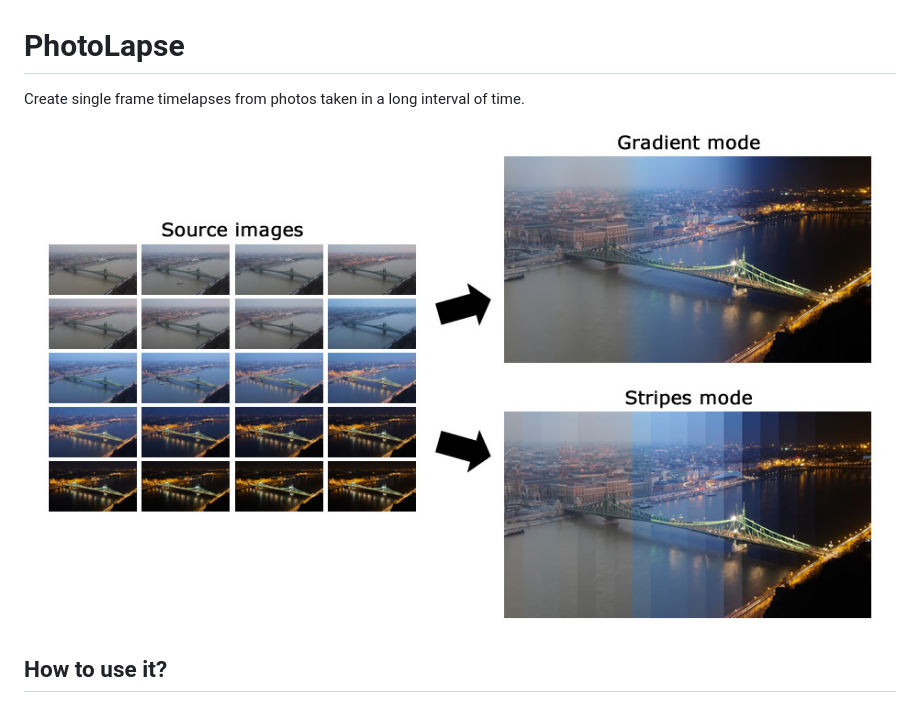
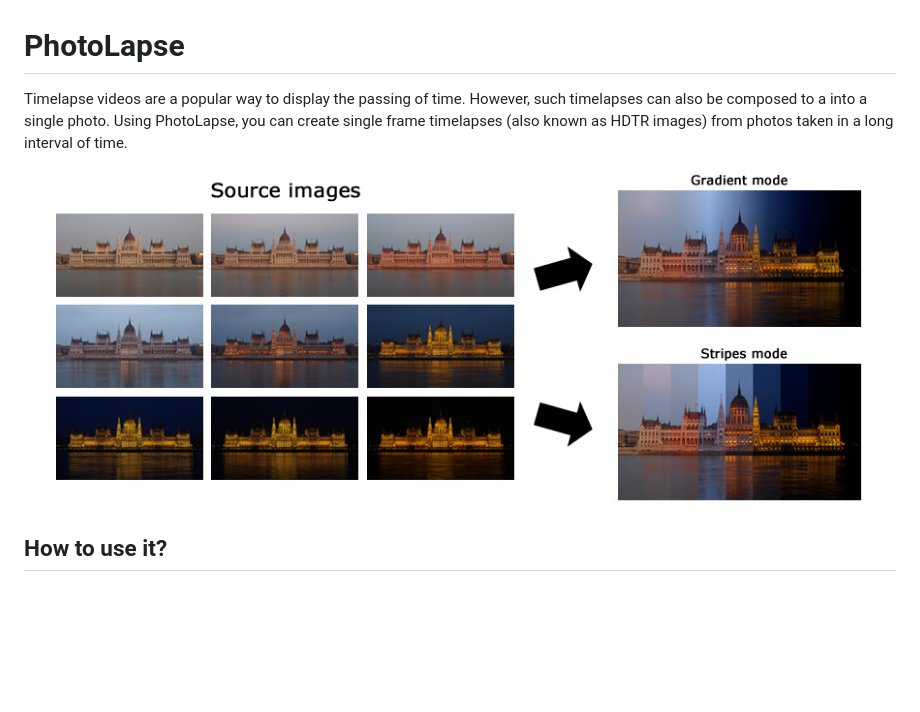
Before and after one commit to hajduakos/PhotoLapse, a Markdown page: README.md, the part around the change. Rendered like a GitHub page; pictures changed too: Other/sample.jpg; blank space fills up the shorter version.

Commit message:
Updated readme and sample image

```diff
--- a/README.md
+++ b/README.md
@@ -1,6 +1,6 @@
 # PhotoLapse
 
-Create single frame timelapses from photos taken in a long interval of time.
+Timelapse videos are a popular way to display the passing of time. However, such timelapses can also be composed to a into a single photo. Using PhotoLapse, you can create single frame timelapses (also known as HDTR images) from photos taken in a long interval of time.
 
 ![Sample image](https://raw.githubusercontent.com/hajduakos/PhotoLapse/master/Other/sample.jpg)
 
```
Also changed, not shown: 1 other file.
